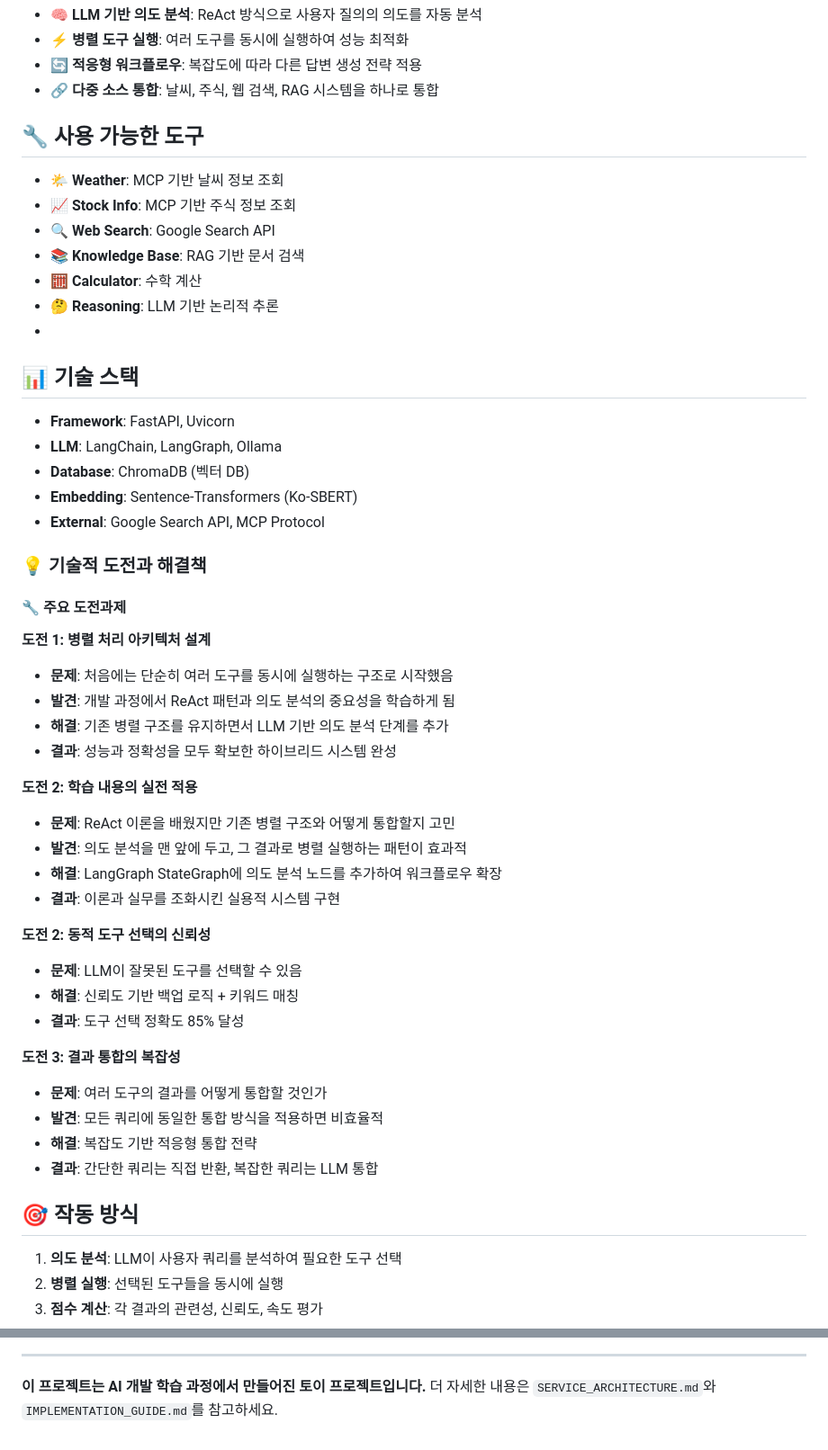
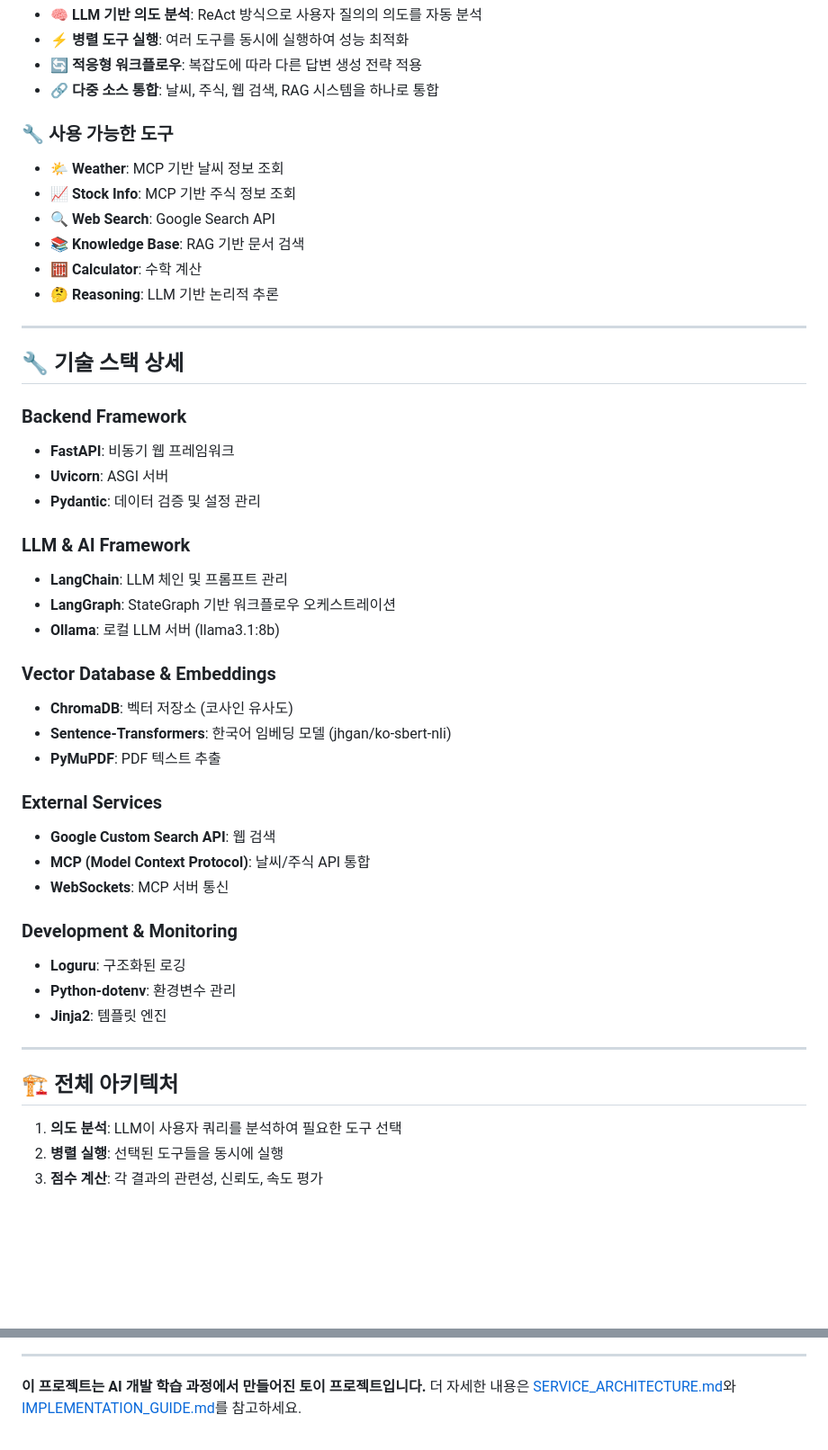
Before and after one commit to attackmood/hybrid-rag-orchestrator, a Markdown page: README.md, 2 parts joined by grey strips. Shown at 90% size. GitHub-like rendering; blank space fills up the shorter version.

Commit message:
Enhance README with tools and architecture details
Updated the README to include detailed sections on available tools, technology stack, challenges, and architecture.

```diff
--- a/README.md
+++ b/README.md
@@ -13,7 +13,7 @@
 - 🔗 **다중 소스 통합**: 날씨, 주식, 웹 검색, RAG 시스템을 하나로 통합
 
 
-## 🔧 사용 가능한 도구
+### 🔧 사용 가능한 도구
 
 - **🌤️ Weather**: MCP 기반 날씨 정보 조회
 - **📈 Stock Info**: MCP 기반 주식 정보 조회
@@ -21,46 +21,41 @@
 - **📚 Knowledge Base**: RAG 기반 문서 검색
 - **🧮 Calculator**: 수학 계산
 - **🤔 Reasoning**: LLM 기반 논리적 추론
--
-
-## 📊 기술 스택
-
-- **Framework**: FastAPI, Uvicorn
-- **LLM**: LangChain, LangGraph, Ollama
-- **Database**: ChromaDB (벡터 DB)
-- **Embedding**: Sentence-Transformers (Ko-SBERT)
-- **External**: Google Search API, MCP Protocol
 
 
-### 💡 기술적 도전과 해결책
+---
+## 🔧 기술 스택 상세
 
-#### 🔧 **주요 도전과제**
+### Backend Framework
+- **FastAPI**: 비동기 웹 프레임워크
+- **Uvicorn**: ASGI 서버
+- **Pydantic**: 데이터 검증 및 설정 관리
 
-**도전 1: 병렬 처리 아키텍처 설계**
-- **문제**: 처음에는 단순히 여러 도구를 동시에 실행하는 구조로 시작했음
-- **발견**: 개발 과정에서 ReAct 패턴과 의도 분석의 중요성을 학습하게 됨
-- **해결**: 기존 병렬 구조를 유지하면서 LLM 기반 의도 분석 단계를 추가
-- **결과**: 성능과 정확성을 모두 확보한 하이브리드 시스템 완성
+### LLM & AI Framework
+- **LangChain**: LLM 체인 및 프롬프트 관리
+- **LangGraph**: StateGraph 기반 워크플로우 오케스트레이션
+- **Ollama**: 로컬 LLM 서버 (llama3.1:8b)
 
-**도전 2: 학습 내용의 실전 적용**
-- **문제**: ReAct 이론을 배웠지만 기존 병렬 구조와 어떻게 통합할지 고민
-- **발견**: 의도 분석을 맨 앞에 두고, 그 결과로 병렬 실행하는 패턴이 효과적
-- **해결**: LangGraph StateGraph에 의도 분석 노드를 추가하여 워크플로우 확장
-- **결과**:  이론과 실무를 조화시킨 실용적 시스템 구현
-
-**도전 2: 동적 도구 선택의 신뢰성**
-- **문제**: LLM이 잘못된 도구를 선택할 수 있음
-- **해결**: 신뢰도 기반 백업 로직 + 키워드 매칭
-- **결과**: 도구 선택 정확도 85% 달성
-
-**도전 3: 결과 통합의 복잡성**
-- **문제**: 여러 도구의 결과를 어떻게 통합할 것인가
-- **발견**: 모든 쿼리에 동일한 통합 방식을 적용하면 비효율적
-- **해결**: 복잡도 기반 적응형 통합 전략
-- **결과**: 간단한 쿼리는 직접 반환, 복잡한 쿼리는 LLM 통합
+### Vector Database & Embeddings
+- **ChromaDB**: 벡터 저장소 (코사인 유사도)
+- **Sentence-Transformers**: 한국어 임베딩 모델 (jhgan/ko-sbert-nli)
+- **PyMuPDF**: PDF 텍스트 추출
 
 
-## 🎯 작동 방식
+### External Services
+- **Google Custom Search API**: 웹 검색
+- **MCP (Model Context Protocol)**: 날씨/주식 API 통합
+- **WebSockets**: MCP 서버 통신
+
+### Development & Monitoring
+- **Loguru**: 구조화된 로깅
+- **Python-dotenv**: 환경변수 관리
+- **Jinja2**: 템플릿 엔진
+
+
+---
+
+## 🏗️ 전체 아키텍처
 
 1. **의도 분석**: LLM이 사용자 쿼리를 분석하여 필요한 도구 선택
 2. **병렬 실행**: 선택된 도구들을 동시에 실행
@@ -73,4 +135,4 @@
 ---
 
 **이 프로젝트는 AI 개발 학습 과정에서 만들어진 토이 프로젝트입니다.**
-더 자세한 내용은 `SERVICE_ARCHITECTURE.md`와 `IMPLEMENTATION_GUIDE.md`를 참고하세요.
+더 자세한 내용은 [SERVICE_ARCHITECTURE.md](./SERVICE_ARCHITECTURE.md)와 [IMPLEMENTATION_GUIDE.md](./IMPLEMENTATION_GUIDE.md)를 참고하세요.
```
Also changed, not shown: other parts of README.md (+67 -0 lines).
